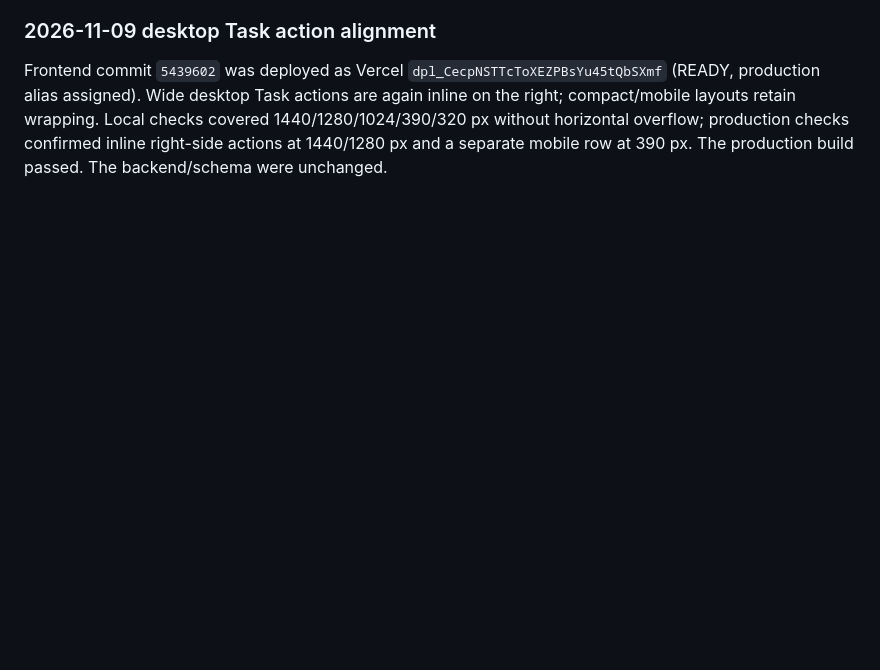
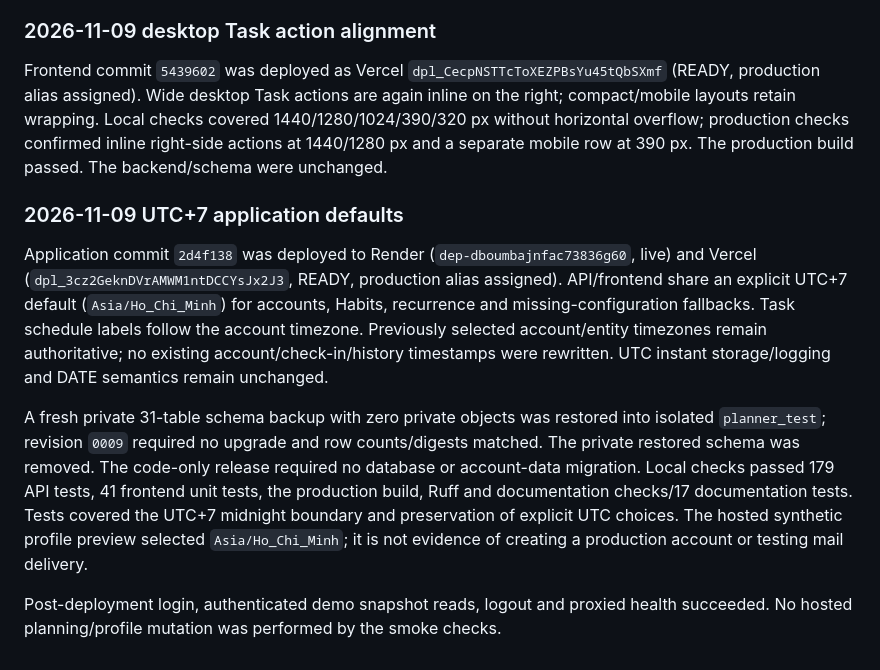
Before and after one commit to datphan3201/Notes, a Markdown page: docs/operations/cloud.md, the part around the change. Drawn GitHub-style; blank space fills up the shorter version.

Commit message:
Record UTC+7 default deployment and production verification

```diff
--- a/docs/operations/cloud.md
+++ b/docs/operations/cloud.md
@@ -172,3 +172,11 @@ Production synthetic browser checks verified labels, importance values and menu
 ### 2026-11-09 desktop Task action alignment
 
 Frontend commit `5439602` was deployed as Vercel `dpl_CecpNSTTcToXEZPBsYu45tQbSXmf` (READY, production alias assigned). Wide desktop Task actions are again inline on the right; compact/mobile layouts retain wrapping. Local checks covered 1440/1280/1024/390/320 px without horizontal overflow; production checks confirmed inline right-side actions at 1440/1280 px and a separate mobile row at 390 px. The production build passed. The backend/schema were unchanged.
+
+### 2026-11-09 UTC+7 application defaults
+
+Application commit `2d4f138` was deployed to Render (`dep-dboumbajnfac73836g60`, live) and Vercel (`dpl_3cz2GeknDVrAMWM1ntDCCYsJx2J3`, READY, production alias assigned). API/frontend share an explicit UTC+7 default (`Asia/Ho_Chi_Minh`) for accounts, Habits, recurrence and missing-configuration fallbacks. Task schedule labels follow the account timezone. Previously selected account/entity timezones remain authoritative; no existing account/check-in/history timestamps were rewritten. UTC instant storage/logging and DATE semantics remain unchanged.
+
+A fresh private 31-table schema backup with zero private objects was restored into isolated `planner_test`; revision `0009` required no upgrade and row counts/digests matched. The private restored schema was removed. The code-only release required no database or account-data migration. Local checks passed 179 API tests, 41 frontend unit tests, the production build, Ruff and documentation checks/17 documentation tests. Tests covered the UTC+7 midnight boundary and preservation of explicit UTC choices. The hosted synthetic profile preview selected `Asia/Ho_Chi_Minh`; it is not evidence of creating a production account or testing mail delivery.
+
+Post-deployment login, authenticated demo snapshot reads, logout and proxied health succeeded. No hosted planning/profile mutation was performed by the smoke checks.
```
